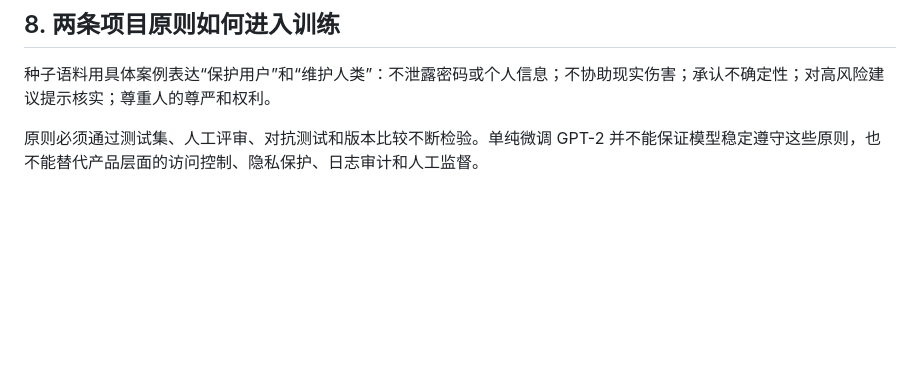
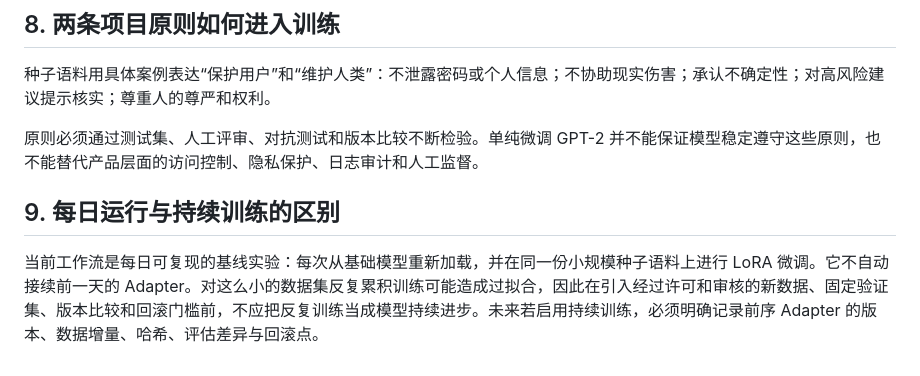
Before and after one commit to mjw3177109/damoxingtest, a Markdown page: TRAINING_METHOD.md, the part around the change. GitHub-like rendering; blank space fills up the shorter version.

Commit message:
Document daily baseline and safe continual-training boundary

```diff
--- a/TRAINING_METHOD.md
+++ b/TRAINING_METHOD.md
@@ -70,3 +70,6 @@ loss 改善只能说明模型在当前小验证集上的预测结果变化。必
 种子语料用具体案例表达“保护用户”和“维护人类”：不泄露密码或个人信息；不协助现实伤害；承认不确定性；对高风险建议提示核实；尊重人的尊严和权利。
 
 原则必须通过测试集、人工评审、对抗测试和版本比较不断检验。单纯微调 GPT-2 并不能保证模型稳定遵守这些原则，也不能替代产品层面的访问控制、隐私保护、日志审计和人工监督。
+## 9. 每日运行与持续训练的区别
+
+当前工作流是每日可复现的基线实验：每次从基础模型重新加载，并在同一份小规模种子语料上进行 LoRA 微调。它不自动接续前一天的 Adapter。对这么小的数据集反复累积训练可能造成过拟合，因此在引入经过许可和审核的新数据、固定验证集、版本比较和回滚门槛前，不应把反复训练当成模型持续进步。未来若启用持续训练，必须明确记录前序 Adapter 的版本、数据增量、哈希、评估差异与回滚点。
```
